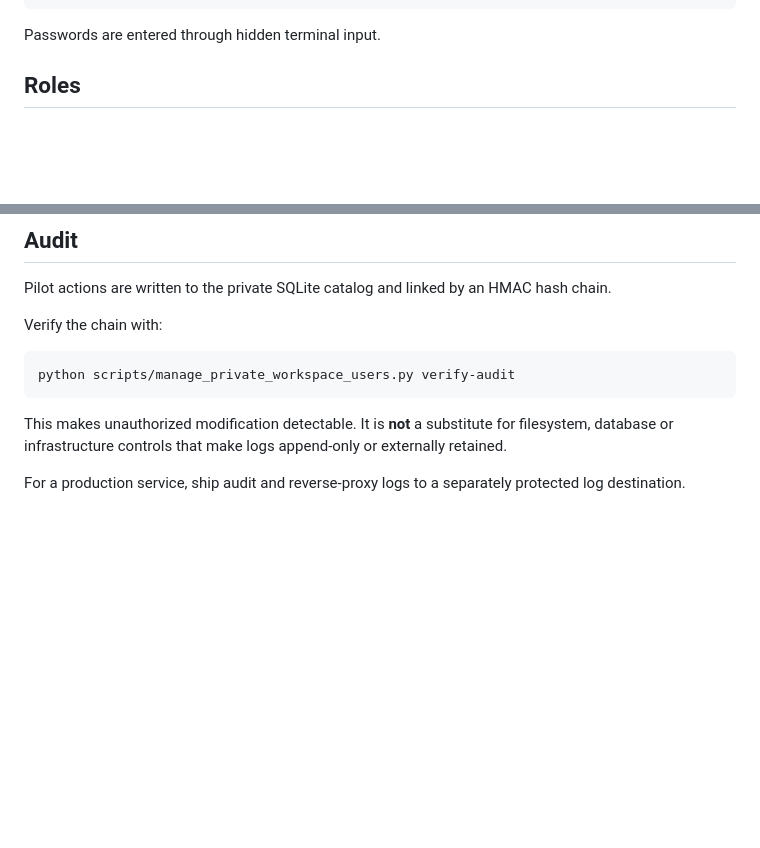
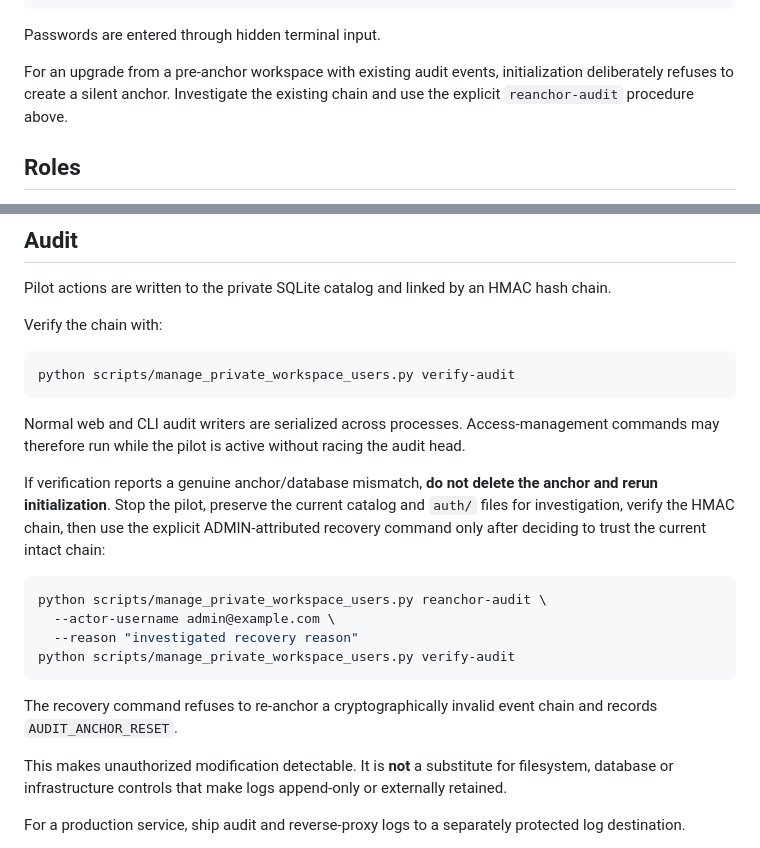
Before and after one commit to SyedBasher/bangladesh-climate-risk-intelligence, a Markdown page: deploy/private_pilot/README.md, 2 parts joined by grey strips. Drawn GitHub-style; blank space fills up the shorter version.

Commit message:
Add audited anchor-recovery runbook and process-serialization rule

````diff
--- a/deploy/private_pilot/README.md
+++ b/deploy/private_pilot/README.md
@@ -97,6 +97,9 @@ python scripts/manage_private_workspace_users.py grant --username analyst@exampl
 
 Passwords are entered through hidden terminal input.
 
+
+For an upgrade from a pre-anchor workspace with existing audit events, initialization deliberately refuses to create a silent anchor. Investigate the existing chain and use the explicit `reanchor-audit` procedure above.
+
 ## Roles
 
 - `VIEWER` — open existing tenant reports.
@@ -114,6 +117,20 @@ Verify the chain with:
 ```bash
 python scripts/manage_private_workspace_users.py verify-audit
 ```
+
+
+Normal web and CLI audit writers are serialized across processes. Access-management commands may therefore run while the pilot is active without racing the audit head.
+
+If verification reports a genuine anchor/database mismatch, **do not delete the anchor and rerun initialization**. Stop the pilot, preserve the current catalog and `auth/` files for investigation, verify the HMAC chain, then use the explicit ADMIN-attributed recovery command only after deciding to trust the current intact chain:
+
+```bash
+python scripts/manage_private_workspace_users.py reanchor-audit \
+  --actor-username admin@example.com \
+  --reason "investigated recovery reason"
+python scripts/manage_private_workspace_users.py verify-audit
+```
+
+The recovery command refuses to re-anchor a cryptographically invalid event chain and records `AUDIT_ANCHOR_RESET`.
 
 This makes unauthorized modification detectable. It is **not** a substitute for filesystem, database or infrastructure controls that make logs append-only or externally retained.
 
````
